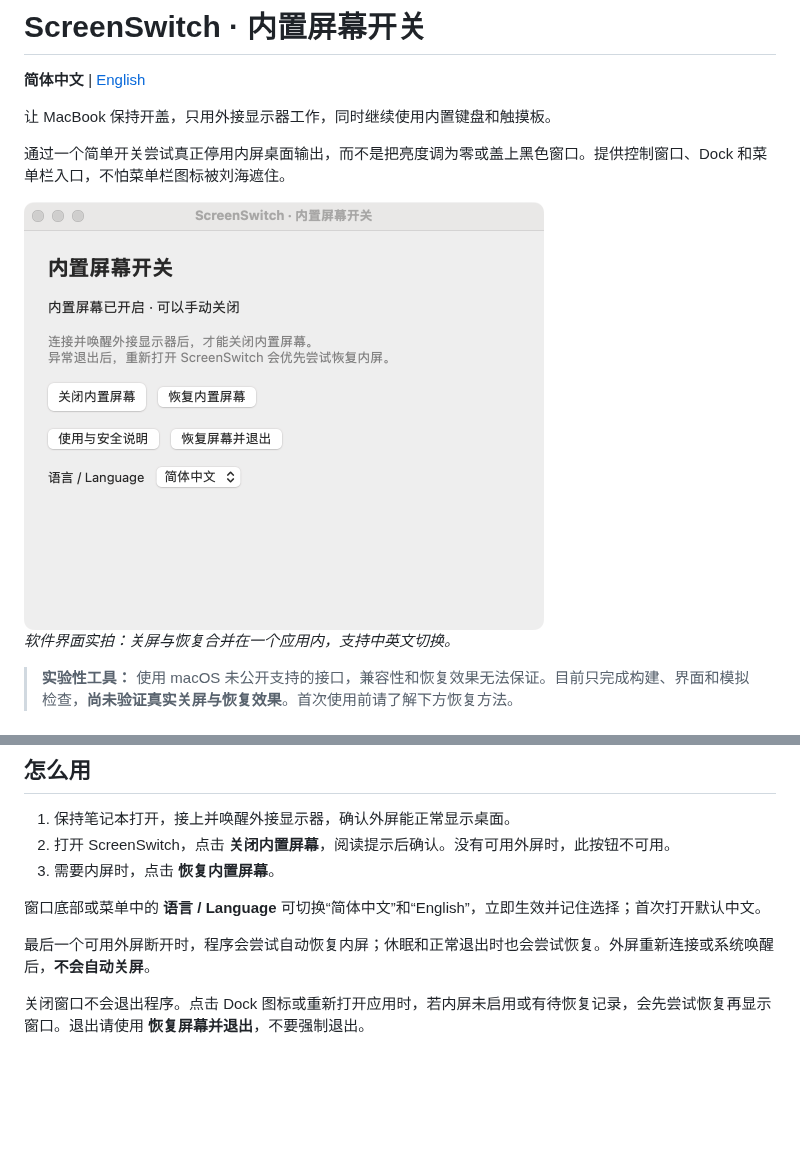
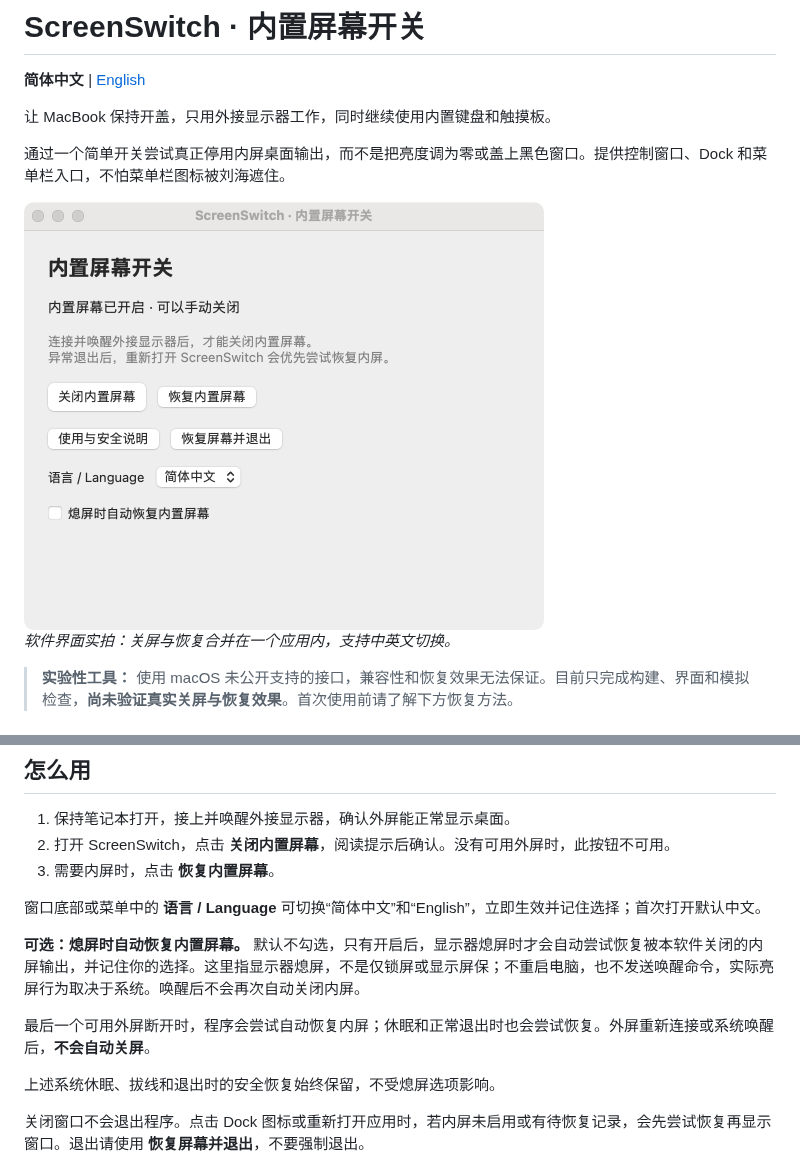
Before and after one commit to haroldvandy2013/ScreenSwitch, a Markdown page: README.md, 2 parts joined by grey strips. Drawn GitHub-style; pictures changed too: docs/images/screenswitch.png; blank space fills up the shorter version.

```diff
--- a/README.md
+++ b/README.md
@@ -30,7 +30,11 @@
 
 窗口底部或菜单中的 **语言 / Language** 可切换“简体中文”和“English”，立即生效并记住选择；首次打开默认中文。
 
+**可选：熄屏时自动恢复内置屏幕。** 默认不勾选，只有开启后，显示器熄屏时才会自动尝试恢复被本软件关闭的内屏输出，并记住你的选择。这里指显示器熄屏，不是仅锁屏或显示屏保；不重启电脑，也不发送唤醒命令，实际亮屏行为取决于系统。唤醒后不会再次自动关闭内屏。
+
 最后一个可用外屏断开时，程序会尝试自动恢复内屏；休眠和正常退出时也会尝试恢复。外屏重新连接或系统唤醒后，**不会自动关屏**。
+
+上述系统休眠、拔线和退出时的安全恢复始终保留，不受熄屏选项影响。
 
 关闭窗口不会退出程序。点击 Dock 图标或重新打开应用时，若内屏未启用或有待恢复记录，会先尝试恢复再显示窗口。退出请使用 **恢复屏幕并退出**，不要强制退出。
 
```
Also changed, not shown: README.en.md (+4 -0 lines), 8 other files.
